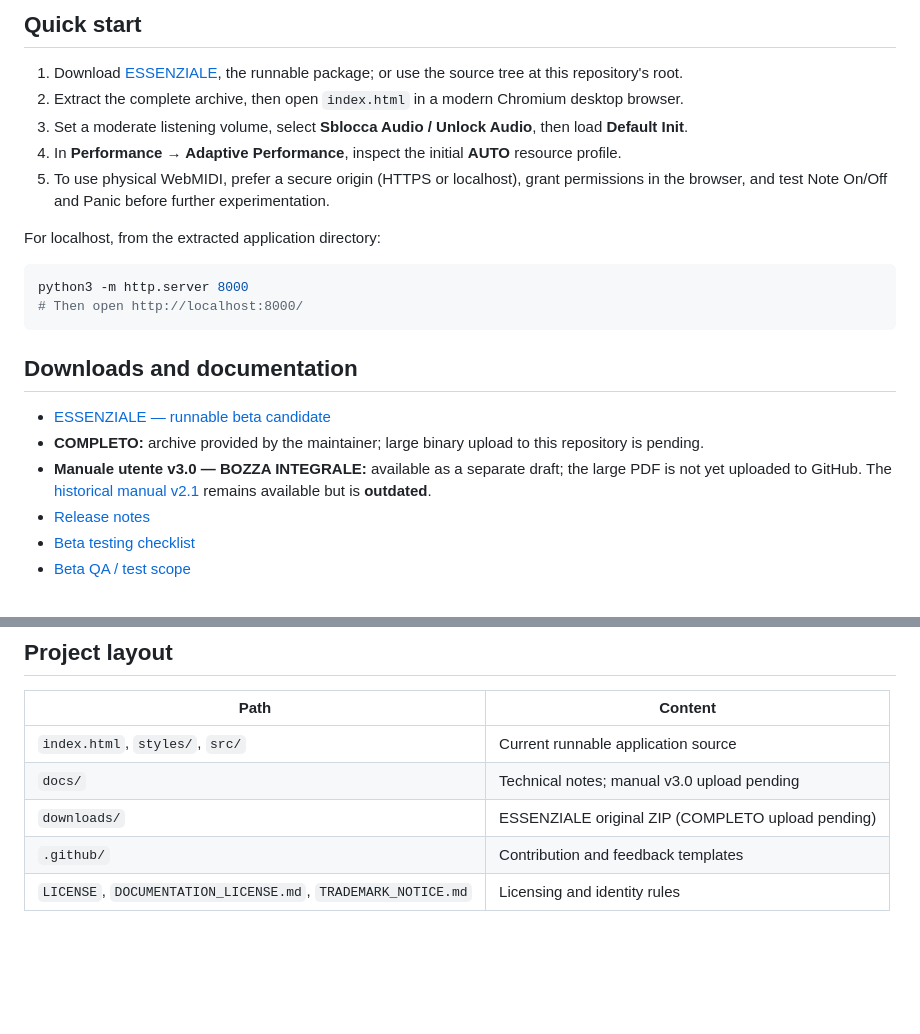
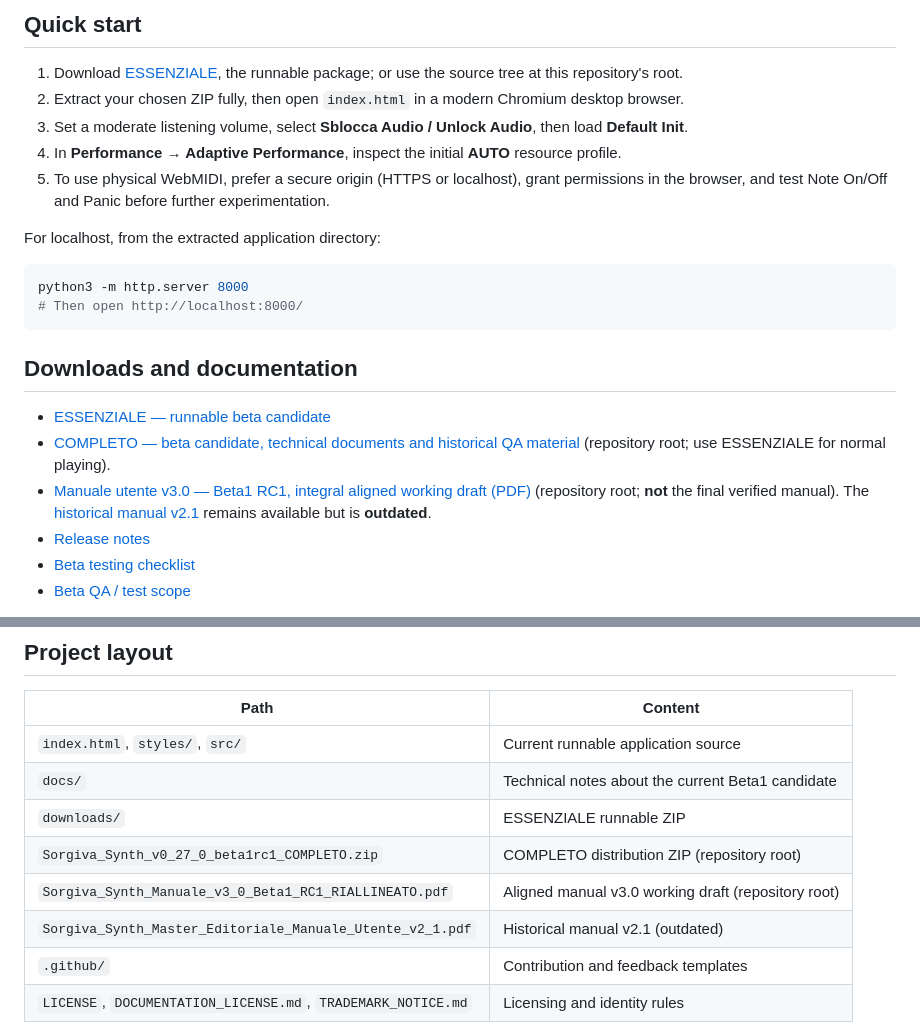
Before and after one commit to cripto84/sorgiva-synth, a Markdown page: README.md, 2 parts joined by grey strips. GitHub-like rendering; blank space fills up the shorter version.

Commit message:
docs: link published complete beta ZIP and aligned v3.0 manual

```diff
--- a/README.md
+++ b/README.md
@@ -26,7 +26,7 @@ multiple filters, five-band EQ, effects, MIDI input/MIDI Learn/MIDI Clock, seque
 
 1. Download [ESSENZIALE](./downloads/Sorgiva_Synth_v0_27_0_beta1rc1_ESSENZIALE.zip), the runnable package;
    or use the source tree at this repository's root.
-2. Extract the complete archive, then open `index.html` in a modern Chromium desktop browser.
+2. Extract your chosen ZIP fully, then open `index.html` in a modern Chromium desktop browser.
 3. Set a moderate listening volume, select **Sblocca Audio / Unlock Audio**, then load **Default Init**.
 4. In **Performance → Adaptive Performance**, inspect the initial **AUTO** resource profile.
 5. To use physical WebMIDI, prefer a secure origin (HTTPS or localhost), grant permissions in the browser,
@@ -42,8 +42,8 @@ python3 -m http.server 8000
 ## Downloads and documentation
 
 - [ESSENZIALE — runnable beta candidate](./downloads/Sorgiva_Synth_v0_27_0_beta1rc1_ESSENZIALE.zip)
-- **COMPLETO:** archive provided by the maintainer; large binary upload to this repository is pending.
-- **Manuale utente v3.0 — BOZZA INTEGRALE:** available as a separate draft; the large PDF is not yet uploaded to GitHub. The [historical manual v2.1](./Sorgiva_Synth_Master_Editoriale_Manuale_Utente_v2_1.pdf) remains available but is **outdated**.
+- [COMPLETO — beta candidate, technical documents and historical QA material](./Sorgiva_Synth_v0_27_0_beta1rc1_COMPLETO.zip) (repository root; use ESSENZIALE for normal playing).
+- [Manuale utente v3.0 — Beta1 RC1, integral aligned working draft (PDF)](./Sorgiva_Synth_Manuale_v3_0_Beta1_RC1_RIALLINEATO.pdf) (repository root; **not** the final verified manual). The [historical manual v2.1](./Sorgiva_Synth_Master_Editoriale_Manuale_Utente_v2_1.pdf) remains available but is **outdated**.
 - [Release notes](./RELEASE_NOTES_v0_27_0_beta1rc1.md)
 - [Beta testing checklist](./BETA1_RC1_COLLAUDO.md)
 - [Beta QA / test scope](./BETA1_RC1_COLLAUDO.md)
@@ -72,8 +72,11 @@ legacy SynthX-file variants remain to be verified. Contributors can use the stru
 | Path | Content |
 |---|---|
 | `index.html`, `styles/`, `src/` | Current runnable application source |
-| `docs/` | Technical notes; manual v3.0 upload pending |
-| `downloads/` | ESSENZIALE original ZIP (COMPLETO upload pending) |
+| `docs/` | Technical notes about the current Beta1 candidate |
+| `downloads/` | ESSENZIALE runnable ZIP |
+| `Sorgiva_Synth_v0_27_0_beta1rc1_COMPLETO.zip` | COMPLETO distribution ZIP (repository root) |
+| `Sorgiva_Synth_Manuale_v3_0_Beta1_RC1_RIALLINEATO.pdf` | Aligned manual v3.0 working draft (repository root) |
+| `Sorgiva_Synth_Master_Editoriale_Manuale_Utente_v2_1.pdf` | Historical manual v2.1 (outdated) |
 | `.github/` | Contribution and feedback templates |
 | `LICENSE`, `DOCUMENTATION_LICENSE.md`, `TRADEMARK_NOTICE.md` | Licensing and identity rules |
 
```
